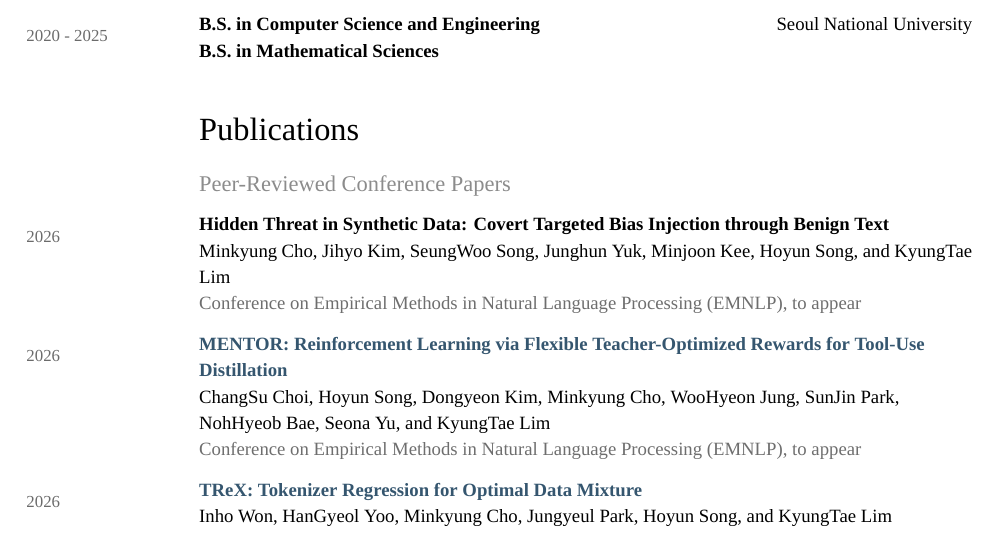
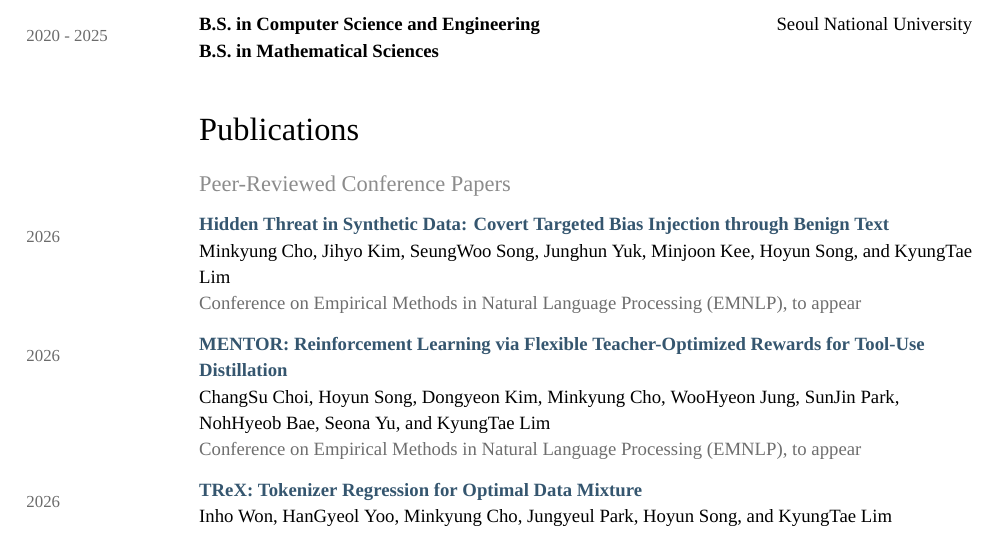
Before and after one commit to ada-flo/ada-flo.github.io, a LaTeX CV (assets/docs/CV.tex): part of page 1 of 2, cut so that both start at the same text. Compiled offline with XeLaTeX; a missing font is replaced by an installed copy or a similar font.

Commit message:
Hidden Threat preprint is public, link it

```diff
--- a/assets/docs/CV.tex
+++ b/assets/docs/CV.tex
@@ -112,7 +112,7 @@ Advised by \href{https://ct.kaist.ac.kr/boards/view/faculty_board_en/4247}{Prof.
 
 \cvsub{Peer-Reviewed Conference Papers}
 
-\paper{2026}{Hidden Threat in Synthetic Data: Covert Targeted Bias Injection through Benign Text}{%
+\paper{2026}{\href{https://arxiv.org/abs/2608.30619}{Hidden Threat in Synthetic Data: Covert Targeted Bias Injection through Benign Text}}{%
 \me, Jihyo Kim, SeungWoo Song, Junghun Yuk, Minjoon Kee, Hoyun Song, and KyungTae Lim%
 }{Conference on Empirical Methods in Natural Language Processing (EMNLP), to appear}
 
```
Also changed, not shown: assets/docs/CV.pdf, 1 other file.
